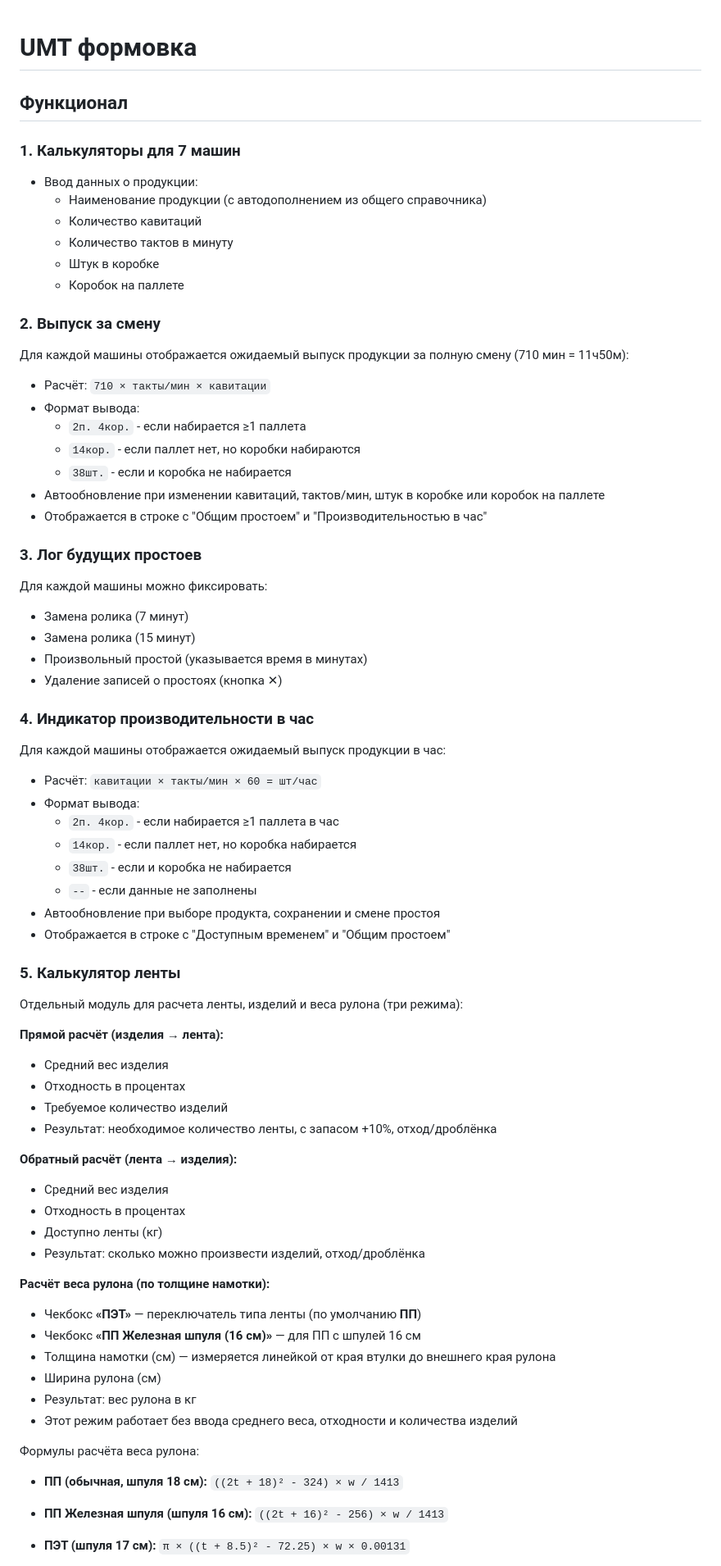
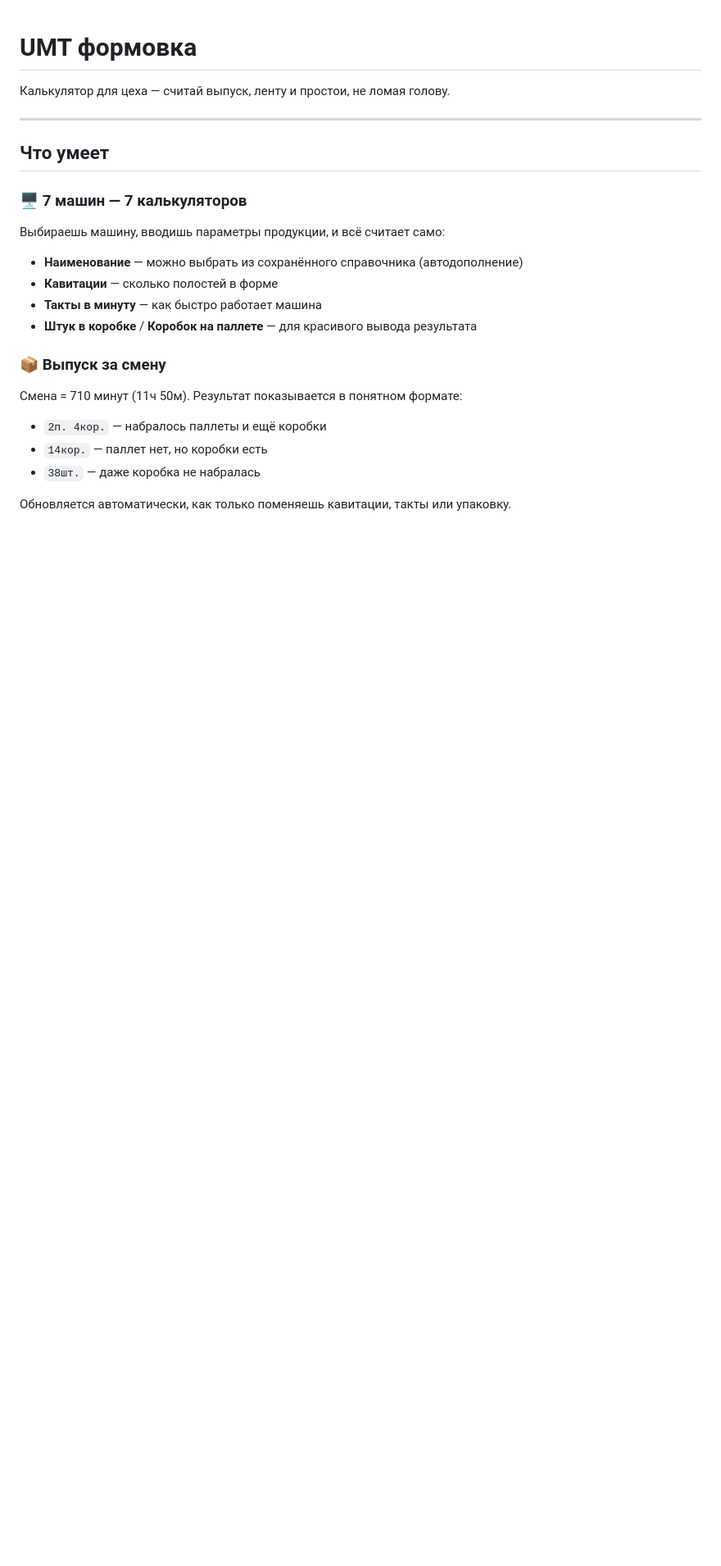
Before and after one commit to Maksdorozhkin/umt-calculator, a Markdown page: README.md, the part around one of its changes. Shown at 82% size. GitHub-like rendering; blank space fills up the shorter version.

```diff
--- a/README.md
+++ b/README.md
@@ -1,68 +1,27 @@
 # UMT формовка
 
-## Функционал
+Калькулятор для цеха — считай выпуск, ленту и простои, не ломая голову.
 
-### 1. Калькуляторы для 7 машин
-- Ввод данных о продукции:
-  - Наименование продукции (с автодополнением из общего справочника)
-  - Количество кавитаций
-  - Количество тактов в минуту
-  - Штук в коробке
-  - Коробок на паллете
+---
 
-### 2. Выпуск за смену
-Для каждой машины отображается ожидаемый выпуск продукции за полную смену (710 мин = 11ч50м):
-- Расчёт: `710 × такты/мин × кавитации`
-- Формат вывода:
-  - `2п. 4кор.` - если набирается ≥1 паллета
-  - `14кор.` - если паллет нет, но коробки набираются
-  - `38шт.` - если и коробка не набирается
-- Автообновление при изменении кавитаций, тактов/мин, штук в коробке или коробок на паллете
-- Отображается в строке с "Общим простоем" и "Производительностью в час"
+## Что умеет
 
-### 3. Лог будущих простоев
-Для каждой машины можно фиксировать:
-- Замена ролика (7 минут)
-- Замена ролика (15 минут)
-- Произвольный простой (указывается время в минутах)
-- Удаление записей о простоях (кнопка ✕)
+### 🖥️ 7 машин — 7 калькуляторов
 
-### 4. Индикатор производительности в час
-Для каждой машины отображается ожидаемый выпуск продукции в час:
-- Расчёт: `кавитации × такты/мин × 60 = шт/час`
-- Формат вывода:
-  - `2п. 4кор.` - если набирается ≥1 паллета в час
-  - `14кор.` - если паллет нет, но коробка набирается
-  - `38шт.` - если и коробка не набирается
-  - `--` - если данные не заполнены
-- Автообновление при выборе продукта, сохранении и смене простоя
-- Отображается в строке с "Доступным временем" и "Общим простоем"
+Выбираешь машину, вводишь параметры продукции, и всё считает само:
 
-### 5. Калькулятор ленты
-Отдельный модуль для расчета ленты, изделий и веса рулона (три режима):
+- **Наименование** — можно выбрать из сохранённого справочника (автодополнение)
+- **Кавитации** — сколько полостей в форме
+- **Такты в минуту** — как быстро работает машина
+- **Штук в коробке** / **Коробок на паллете** — для красивого вывода результата
 
-**Прямой расчёт (изделия → лента):**
-- Средний вес изделия
-- Отходность в процентах
-- Требуемое количество изделий
-- Результат: необходимое количество ленты, с запасом +10%, отход/дроблёнка
+### 📦 Выпуск за смену
 
-**Обратный расчёт (лента → изделия):**
-- Средний вес изделия
-- Отходность в процентах
-- Доступно ленты (кг)
-- Результат: сколько можно произвести изделий, отход/дроблёнка
+Смена = 710 минут (11ч 50м). Результат показывается в понятном формате:
 
-**Расчёт веса рулона (по толщине намотки):**
-- Чекбокс **«ПЭТ»** — переключатель типа ленты (по умолчанию **ПП**)
-- Чекбокс **«ПП Железная шпуля (16 см)»** — для ПП с шпулей 16 см
-- Толщина намотки (см) — измеряется линейкой от края втулки до внешнего края рулона
-- Ширина рулона (см)
-- Результат: вес рулона в кг
-- Этот режим работает без ввода среднего веса, отходности и количества изделий
+- `2п. 4кор.` — набралось паллеты и ещё коробки
+- `14кор.` — паллет нет, но коробки есть
+- `38шт.` — даже коробка не набралась
 
-Формулы расчёта веса рулона:
-- **ПП (обычная, шпуля 18 см):** `((2t + 18)² - 324) × w / 1413`
-- **ПП Железная шпуля (шпуля 16 см):** `((2t + 16)² - 256) × w / 1413`
-- **ПЭТ (шпуля 17 см):** `π × ((t + 8.5)² - 72.25) × w × 0.00131`
+Обновляется автоматически, как только поменяешь кавитации, такты или упаковку.
 
```
Also changed, not shown: other parts of README.md (+54 -34 lines).
